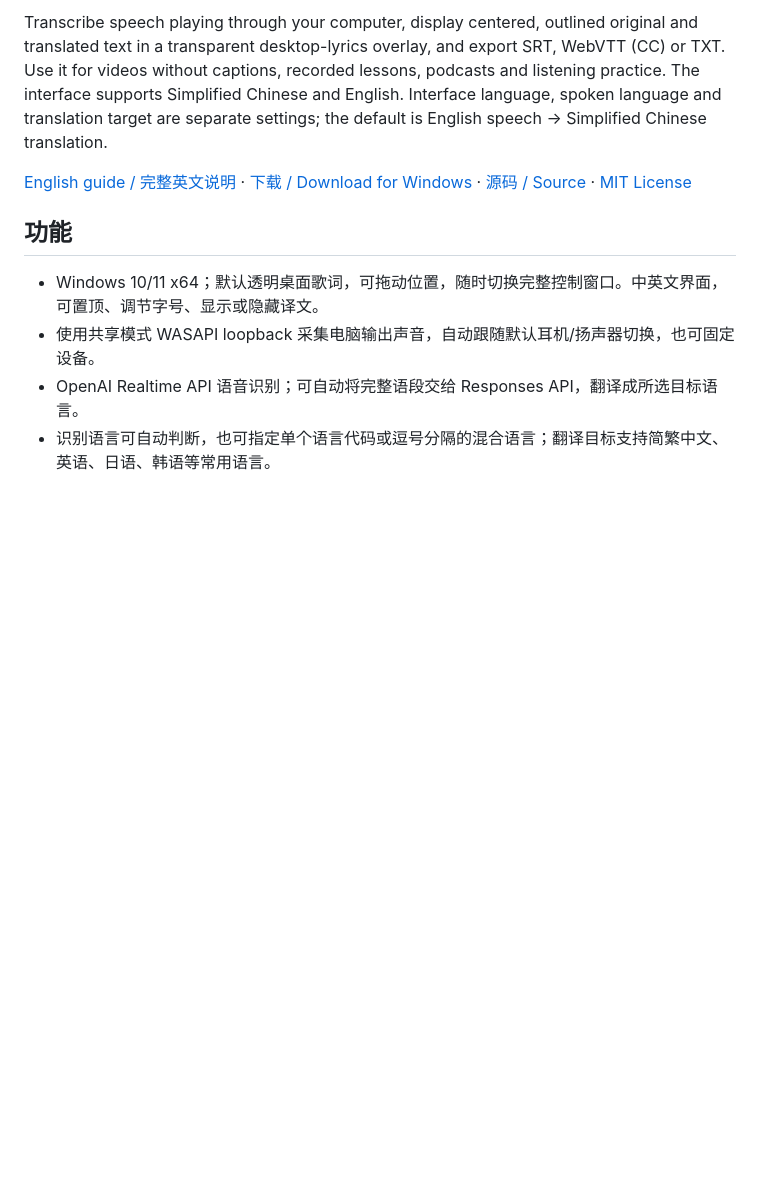
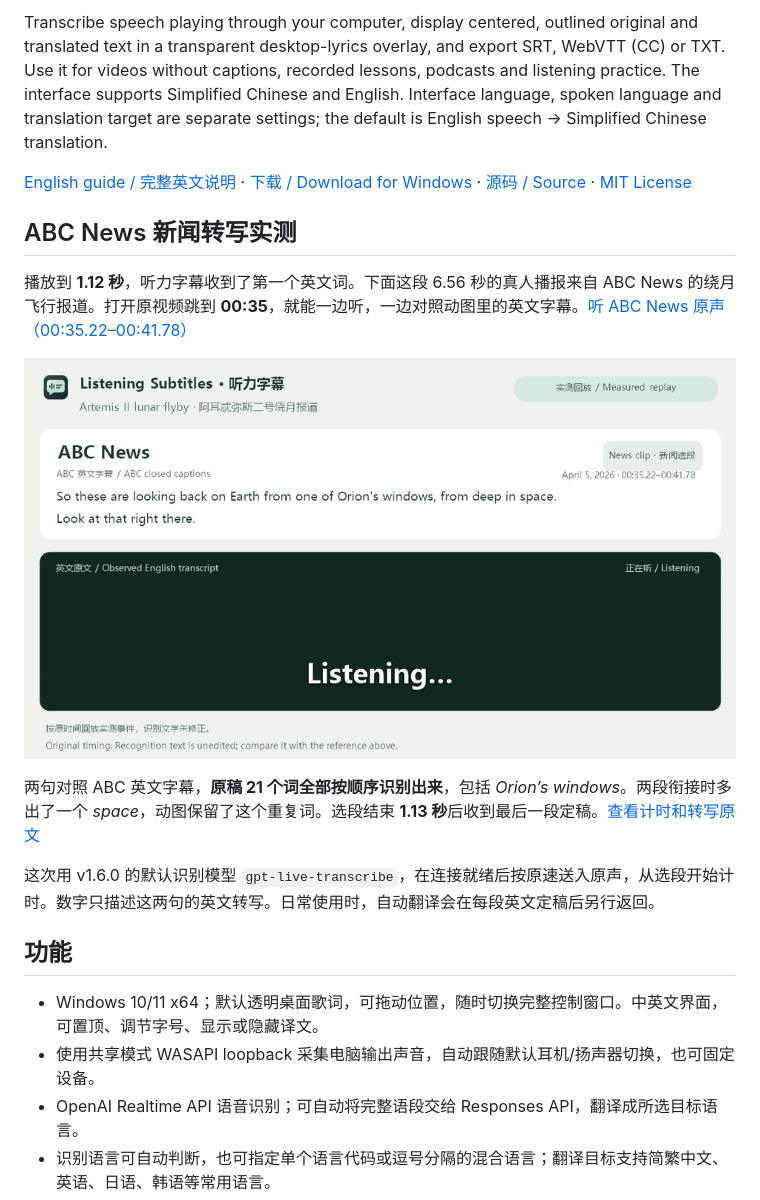
Before and after one commit to Desolate-Jix/listening-subtitles, a Markdown page: README.md, the part around the change. Drawn GitHub-style; pictures changed too: docs/demo/abc-news-live.gif (added); blank space fills up the shorter version.

```diff
--- a/README.md
+++ b/README.md
@@ -9,6 +9,16 @@
 Transcribe speech playing through your computer, display centered, outlined original and translated text in a transparent desktop-lyrics overlay, and export SRT, WebVTT (CC) or TXT. Use it for videos without captions, recorded lessons, podcasts and listening practice. The interface supports Simplified Chinese and English. Interface language, spoken language and translation target are separate settings; the default is English speech → Simplified Chinese translation.
 
 [English guide / 完整英文说明](README.en.md) · [下载 / Download for Windows](https://github.com/Desolate-Jix/listening-subtitles/releases/latest) · [源码 / Source](https://github.com/Desolate-Jix/listening-subtitles) · [MIT License](LICENSE)
+
+## ABC News 新闻转写实测
+
+播放到 **1.12 秒**，听力字幕收到了第一个英文词。下面这段 6.56 秒的真人播报来自 ABC News 的绕月飞行报道。打开原视频跳到 **00:35**，就能一边听，一边对照动图里的英文字幕。[听 ABC News 原声（00:35.22–00:41.78）](https://abcnews.com/video/131741110/)
+
+![ABC News 真人播报的字幕回放。上方为节目英文字幕，下方按实测时间显示 Live 返回的英文。](https://raw.githubusercontent.com/Desolate-Jix/listening-subtitles/main/docs/demo/abc-news-live.gif)
+
+两句对照 ABC 英文字幕，**原稿 21 个词全部按顺序识别出来**，包括 *Orion’s windows*。两段衔接时多出了一个 *space*，动图保留了这个重复词。选段结束 **1.13 秒**后收到最后一段定稿。[查看计时和转写原文](https://github.com/Desolate-Jix/listening-subtitles/blob/main/docs/demo/abc-news-timing.json)
+
+这次用 v1.6.0 的默认识别模型 `gpt-live-transcribe`，在连接就绪后按原速送入原声，从选段开始计时。数字只描述这两句的英文转写。日常使用时，自动翻译会在每段英文定稿后另行返回。
 
 ## 功能
 
```
Also changed, not shown: README.en.md (+10 -0 lines), 1 other file.
